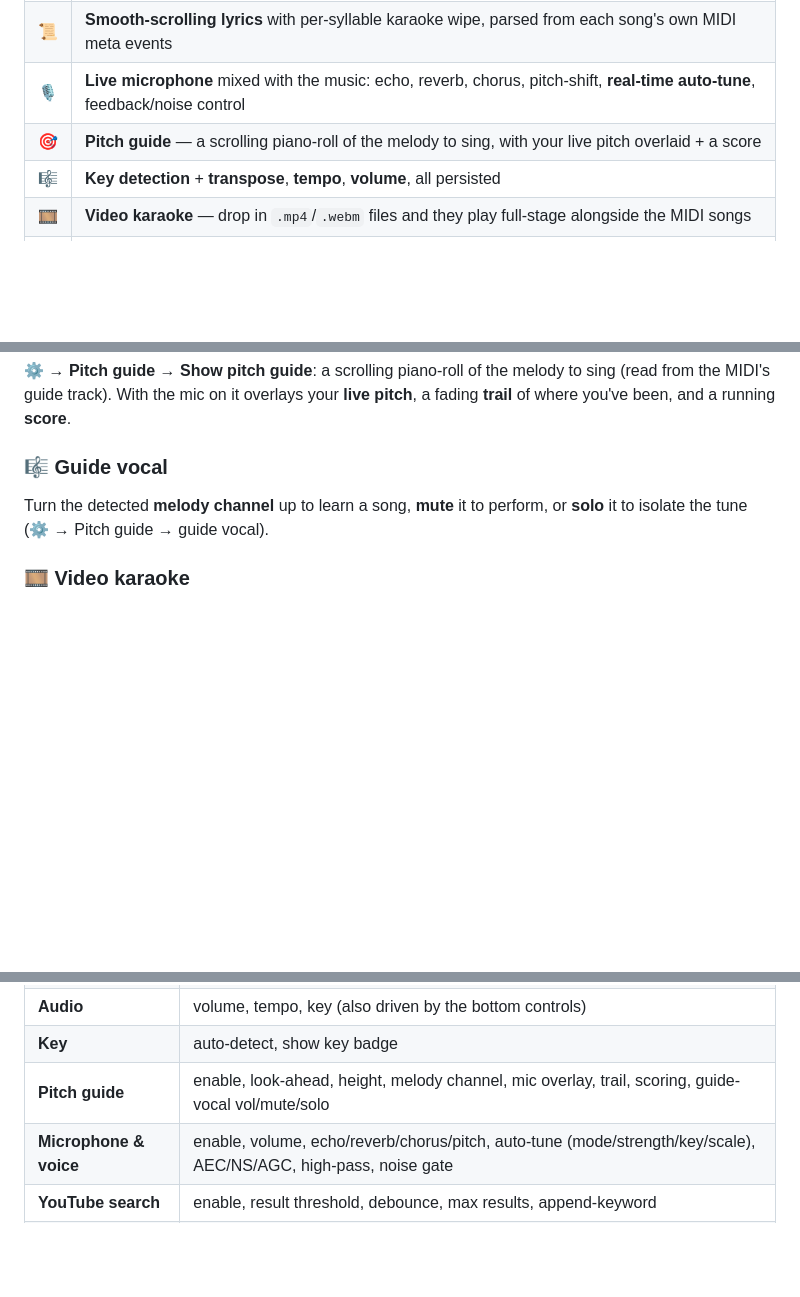
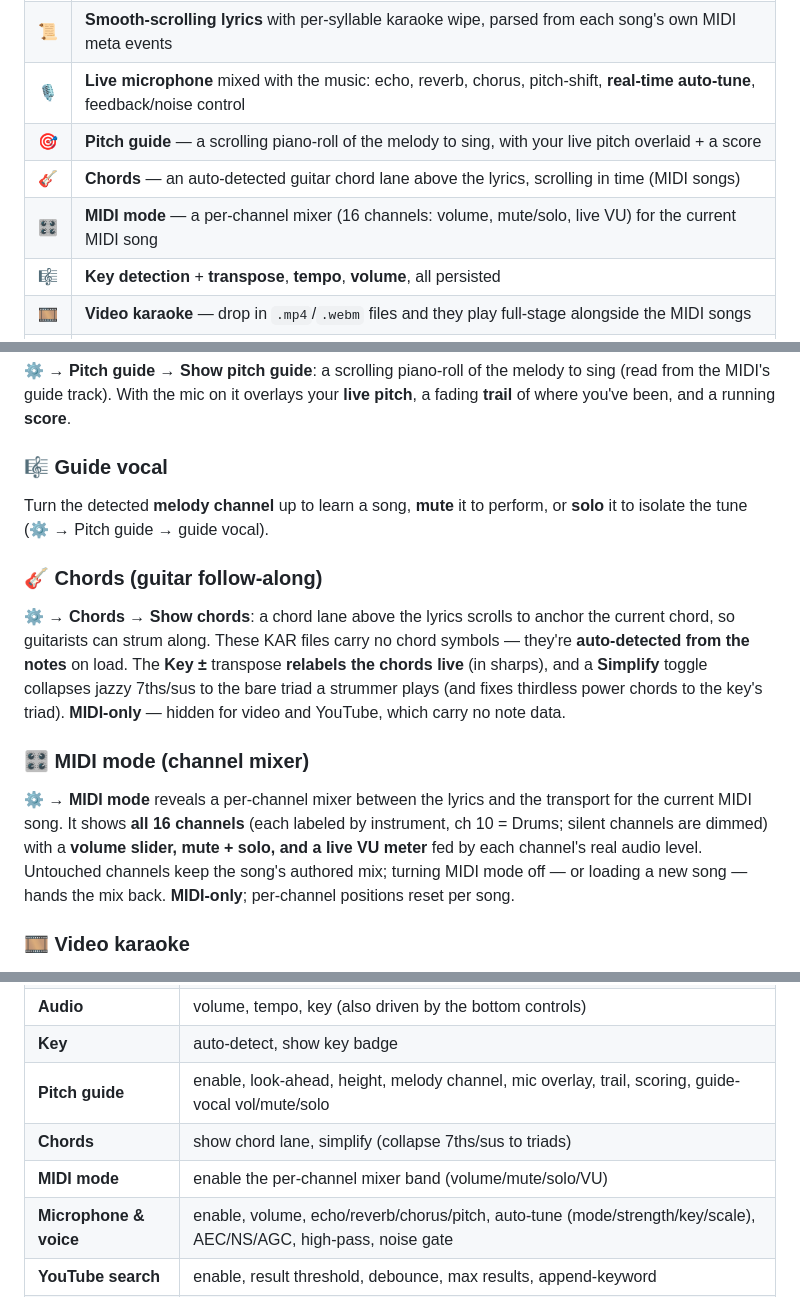
Before and after one commit to kevmonzon/karaeoke, a Markdown page: README.md, 3 parts joined by grey strips. Drawn GitHub-style; blank space fills up the shorter version.

Commit message:
Document chords lane and MIDI-mode mixer in README
The two 2026-07-20 features (guitar chord follow-along lane and the
per-channel MIDI mixer) were reflected in CLAUDE.md but never made it
into the user-facing README. Add them to the "What you get" table, the
walkthrough (§6), and the settings reference (§7).

Co-Authored-By: Claude Opus 4.8 (1M context) <noreply@anthropic.com>

```diff
--- a/README.md
+++ b/README.md
@@ -42,6 +42,8 @@ your local library plays offline after first-run setup.
 | 📜 | **Smooth-scrolling lyrics** with per-syllable karaoke wipe, parsed from each song's own MIDI meta events |
 | 🎙️ | **Live microphone** mixed with the music: echo, reverb, chorus, pitch-shift, **real-time auto-tune**, feedback/noise control |
 | 🎯 | **Pitch guide** — a scrolling piano-roll of the melody to sing, with your live pitch overlaid + a score |
+| 🎸 | **Chords** — an auto-detected guitar chord lane above the lyrics, scrolling in time (MIDI songs) |
+| 🎛️ | **MIDI mode** — a per-channel mixer (16 channels: volume, mute/solo, live VU) for the current MIDI song |
 | 🎼 | **Key detection** + **transpose**, **tempo**, **volume**, all persisted |
 | 🎞️ | **Video karaoke** — drop in `.mp4`/`.webm` files and they play full-stage alongside the MIDI songs |
 | 🌐 | **YouTube karaoke search (BYOC)** — optionally find & play karaoke videos from YouTube (Chromium-only; needs a network) |
@@ -228,6 +230,22 @@ from the MIDI's guide track). With the mic on it overlays your **live pitch**, a
 Turn the detected **melody channel** up to learn a song, **mute** it to perform, or **solo**
 it to isolate the tune (⚙ → Pitch guide → guide vocal).
 
+### 🎸 Chords (guitar follow-along)
+⚙ → **Chords → Show chords**: a chord lane above the lyrics scrolls to anchor the current
+chord, so guitarists can strum along. These KAR files carry no chord symbols — they're
+**auto-detected from the notes** on load. The **Key ±** transpose **relabels the chords live**
+(in sharps), and a **Simplify** toggle collapses jazzy 7ths/sus to the bare triad a strummer
+plays (and fixes thirdless power chords to the key's triad). **MIDI-only** — hidden for video
+and YouTube, which carry no note data.
+
+### 🎛️ MIDI mode (channel mixer)
+⚙ → **MIDI mode** reveals a per-channel mixer between the lyrics and the transport for the
+current MIDI song. It shows **all 16 channels** (each labeled by instrument, ch 10 = Drums;
+silent channels are dimmed) with a **volume slider, mute + solo, and a live VU meter** fed by
+each channel's real audio level. Untouched channels keep the song's authored mix; turning MIDI
+mode off — or loading a new song — hands the mix back. **MIDI-only**; per-channel positions
+reset per song.
+
 ### 🎞️ Video karaoke
 A video song plays **full-stage** (the MIDI-only surfaces hide themselves). Transport,
 seeking, queue, tempo, volume, and the mic all work. Because a karaoke video has its lyrics
@@ -271,6 +289,8 @@ defaults** in the panel to adopt them.
 | **Audio** | volume, tempo, key (also driven by the bottom controls) |
 | **Key** | auto-detect, show key badge |
 | **Pitch guide** | enable, look-ahead, height, melody channel, mic overlay, trail, scoring, guide-vocal vol/mute/solo |
+| **Chords** | show chord lane, simplify (collapse 7ths/sus to triads) |
+| **MIDI mode** | enable the per-channel mixer band (volume/mute/solo/VU) |
 | **Microphone & voice** | enable, volume, echo/reverb/chorus/pitch, auto-tune (mode/strength/key/scale), AEC/NS/AGC, high-pass, noise gate |
 | **YouTube search** | enable, result threshold, debounce, max results, append-keyword |
 | **Title card** | seconds shown (0 = off) |
```
